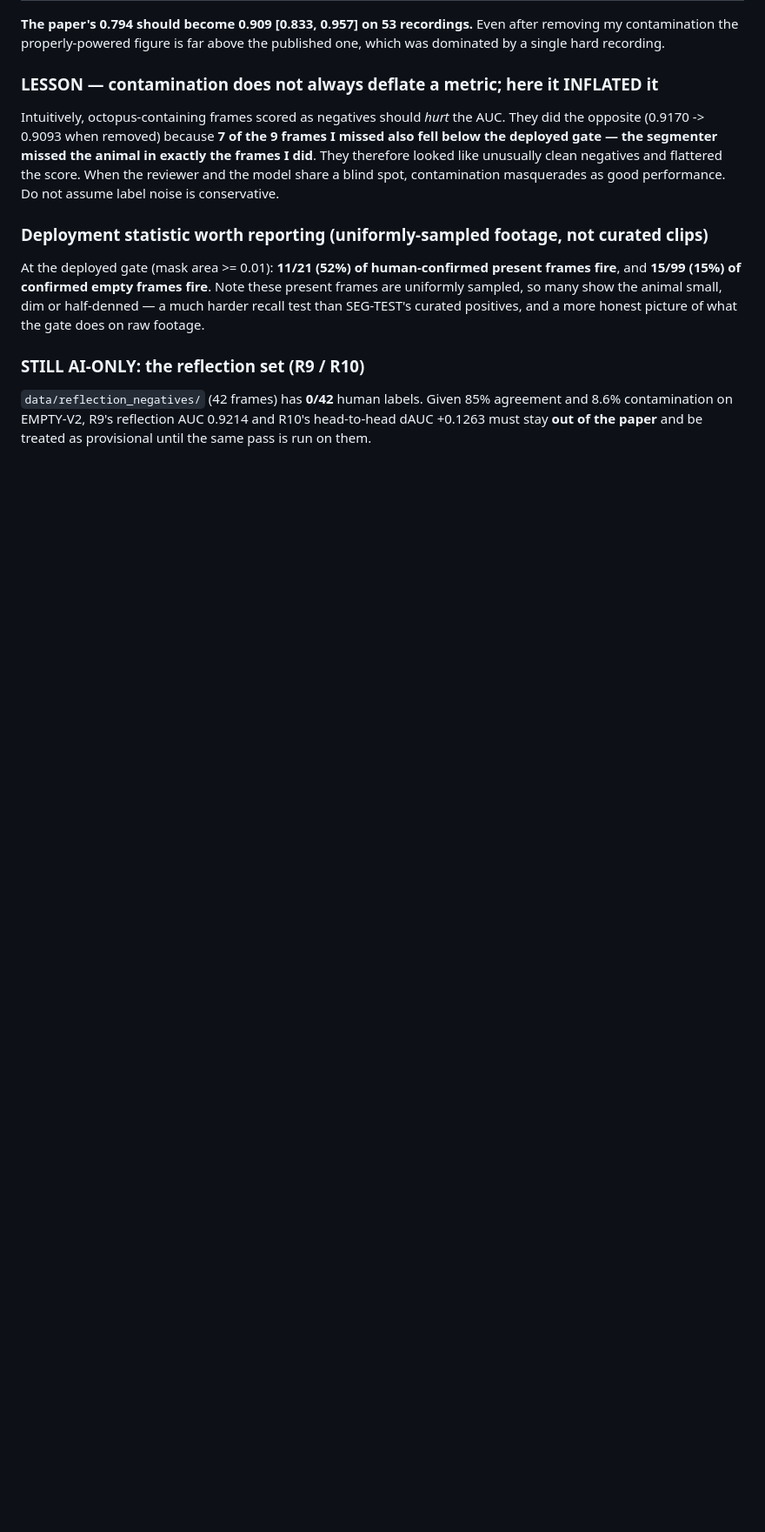
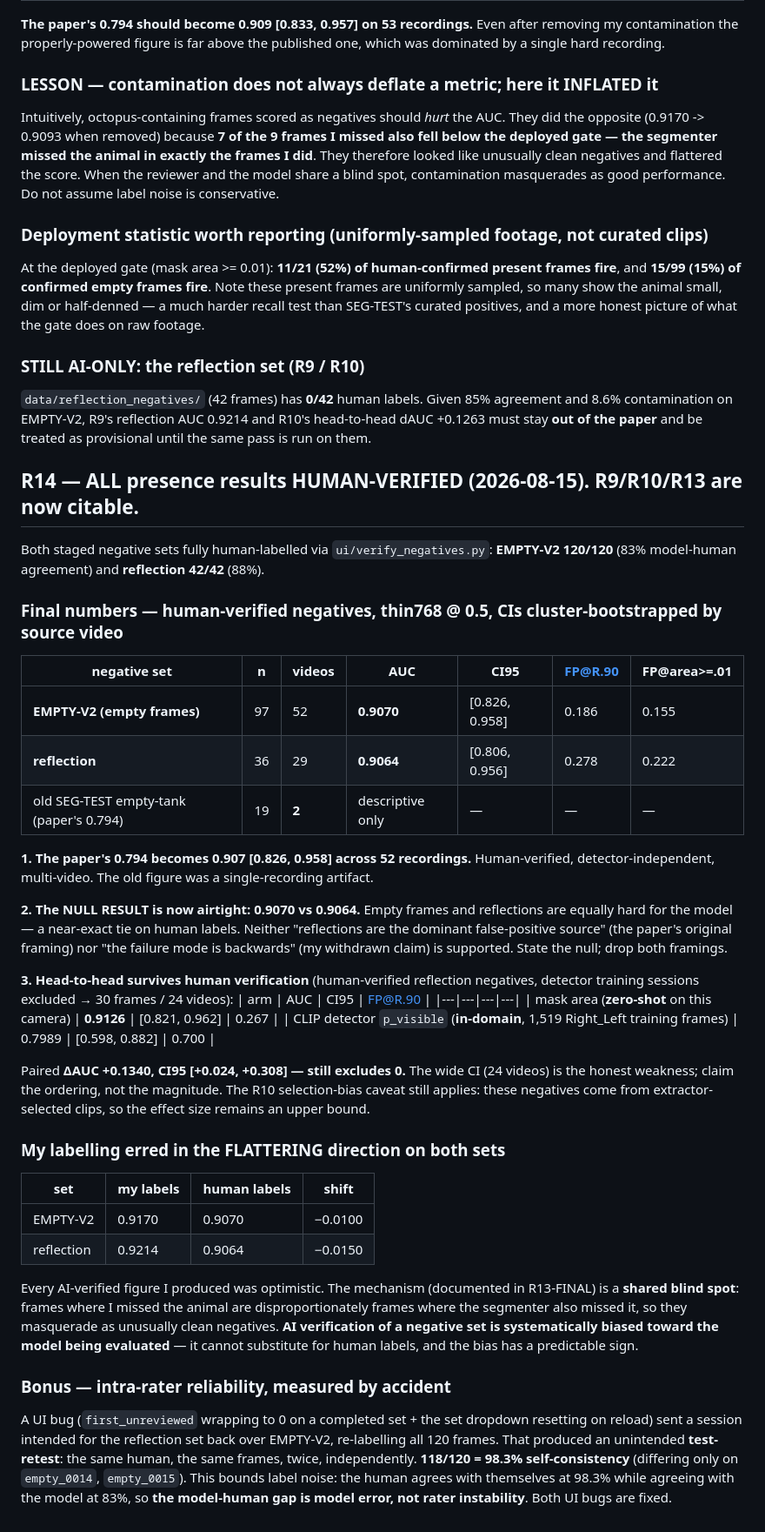
Before and after one commit to sid-raj-uc/cephalopods, a Markdown page: PAPER_NOTES.md, the part around the change. Shown at 87% size. Drawn GitHub-style; blank space fills up the shorter version.

Commit message:
R14: all presence results human-verified. EMPTY-V2 AUC 0.9070 [0.826,0.958] 97fr/52vid replaces the paper's 0.794 (2 recordings). NULL RESULT airtight: empty 0.9070 vs reflection 0.9064. Head-to-head survives: mask area 0.9126 vs detector 0.7989, dAUC +0.134 [+0.024,+0.308] excludes 0. My AI labels were optimistic on BOTH sets (shared blind spot with the model). Bonus: 98.3% intra-rater consistency from an accidental test-retest.

```diff
--- a/PAPER_NOTES.md
+++ b/PAPER_NOTES.md
@@ -643,3 +643,52 @@ positives, and a more honest picture of what the gate does on raw footage.
 `data/reflection_negatives/` (42 frames) has **0/42** human labels. Given 85% agreement and 8.6%
 contamination on EMPTY-V2, R9's reflection AUC 0.9214 and R10's head-to-head dAUC +0.1263 must stay
 **out of the paper** and be treated as provisional until the same pass is run on them.
+
+## R14 — ALL presence results HUMAN-VERIFIED (2026-08-15). R9/R10/R13 are now citable.
+Both staged negative sets fully human-labelled via `ui/verify_negatives.py`:
+**EMPTY-V2 120/120** (83% model-human agreement) and **reflection 42/42** (88%).
+
+### Final numbers — human-verified negatives, thin768 @ 0.5, CIs cluster-bootstrapped by source video
+| negative set | n | videos | AUC | CI95 | FP@R.90 | FP@area>=.01 |
+|---|---|---|---|---|---|---|
+| **EMPTY-V2 (empty frames)** | 97 | 52 | **0.9070** | [0.826, 0.958] | 0.186 | 0.155 |
+| **reflection** | 36 | 29 | **0.9064** | [0.806, 0.956] | 0.278 | 0.222 |
+| old SEG-TEST empty-tank (paper's 0.794) | 19 | **2** | descriptive only | — | — | — |
+
+**1. The paper's 0.794 becomes 0.907 [0.826, 0.958] across 52 recordings.** Human-verified,
+detector-independent, multi-video. The old figure was a single-recording artifact.
+
+**2. The NULL RESULT is now airtight: 0.9070 vs 0.9064.** Empty frames and reflections are equally
+hard for the model — a near-exact tie on human labels. Neither "reflections are the dominant
+false-positive source" (the paper's original framing) nor "the failure mode is backwards" (my
+withdrawn claim) is supported. State the null; drop both framings.
+
+**3. Head-to-head survives human verification** (human-verified reflection negatives, detector
+training sessions excluded → 30 frames / 24 videos):
+| arm | AUC | CI95 | FP@R.90 |
+|---|---|---|---|
+| mask area (**zero-shot** on this camera) | **0.9126** | [0.821, 0.962] | 0.267 |
+| CLIP detector `p_visible` (**in-domain**, 1,519 Right_Left training frames) | 0.7989 | [0.598, 0.882] | 0.700 |
+
+Paired **ΔAUC +0.1340, CI95 [+0.024, +0.308] — still excludes 0.** The wide CI (24 videos) is the
+honest weakness; claim the ordering, not the magnitude. The R10 selection-bias caveat still applies:
+these negatives come from extractor-selected clips, so the effect size remains an upper bound.
+
+### My labelling erred in the FLATTERING direction on both sets
+| set | my labels | human labels | shift |
+|---|---|---|---|
+| EMPTY-V2 | 0.9170 | 0.9070 | −0.0100 |
+| reflection | 0.9214 | 0.9064 | −0.0150 |
+Every AI-verified figure I produced was optimistic. The mechanism (documented in R13-FINAL) is a
+**shared blind spot**: frames where I missed the animal are disproportionately frames where the
+segmenter also missed it, so they masquerade as unusually clean negatives. **AI verification of a
+negative set is systematically biased toward the model being evaluated** — it cannot substitute for
+human labels, and the bias has a predictable sign.
+
+### Bonus — intra-rater reliability, measured by accident
+A UI bug (`first_unreviewed` wrapping to 0 on a completed set + the set dropdown resetting on reload)
+sent a session intended for the reflection set back over EMPTY-V2, re-labelling all 120 frames. That
+produced an unintended **test-retest**: the same human, the same frames, twice, independently.
+**118/120 = 98.3% self-consistency** (differing only on `empty_0014`, `empty_0015`).
+This bounds label noise: the human agrees with themselves at 98.3% while agreeing with the model at
+83%, so **the model-human gap is model error, not rater instability**. Both UI bugs are fixed.
```
